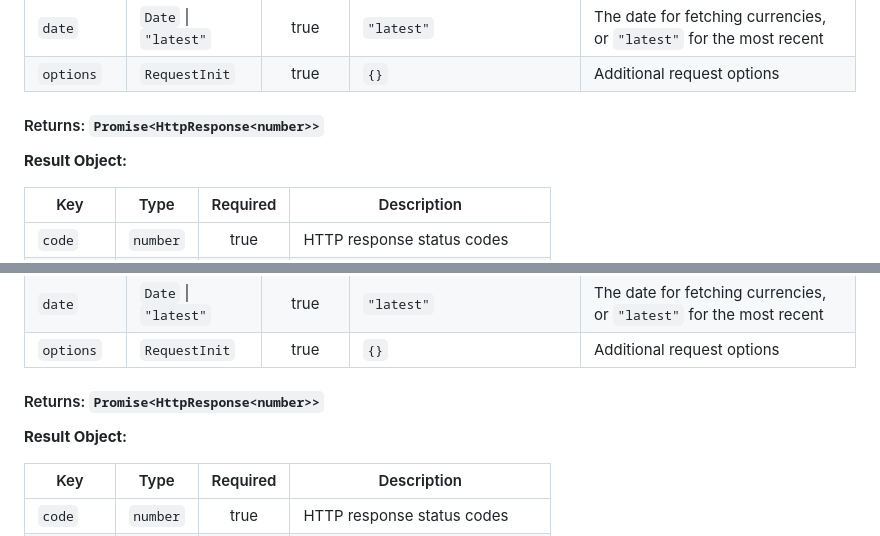
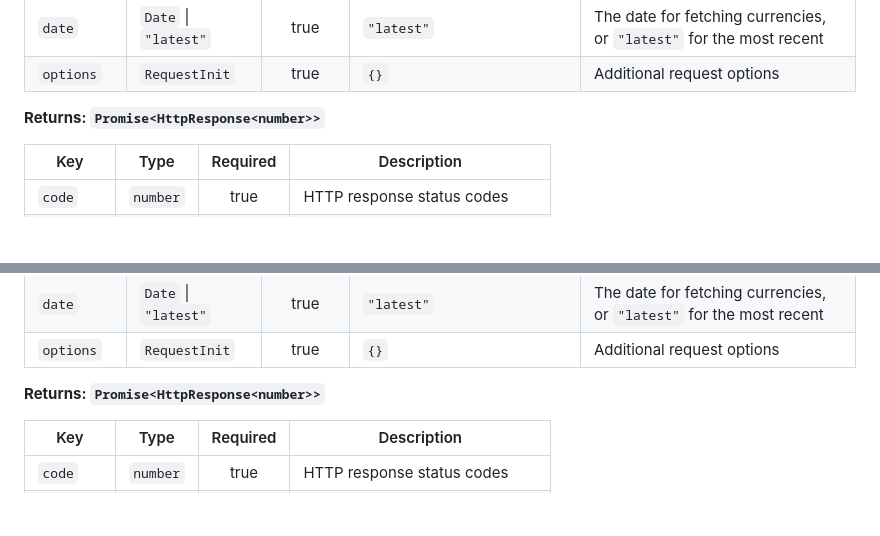
Before and after one commit to kabeep/forex, a Markdown page: README.md, 2 parts joined by grey strips. Rendered like a GitHub page; blank space fills up the shorter version.

```diff
--- a/README.md
+++ b/README.md
@@ -179,9 +188,7 @@ client.getRate('US', 'HK');
 | `date`     | `Date` \| `"latest"` |   true   | `"latest"`                  | The date for fetching currencies, or `"latest"` for the most recent |
 | `options`  | `RequestInit`        |   true   | `{}`                        | Additional request options                                          |
 
-#### Returns: `Promise<HttpResponse<number>>`
-
-**Result Object:**
+**Returns: `Promise<HttpResponse<number>>`**
 
 | Key       | Type     | Required | Description                   |
 |-----------|----------|:--------:|-------------------------------|
@@ -246,9 +253,7 @@ client.convert('US', 'HK', 10);
 | `date`     | `Date` \| `"latest"` |   true   | `"latest"`                  | The date for fetching currencies, or `"latest"` for the most recent |
 | `options`  | `RequestInit`        |   true   | `{}`                        | Additional request options                                          |
 
-#### Returns: `Promise<HttpResponse<number>>`
-
-**Result Object:**
+**Returns: `Promise<HttpResponse<number>>`**
 
 | Key       | Type     | Required | Description                   |
 |-----------|----------|:--------:|-------------------------------|
```
Also changed, not shown: other parts of README.md (+24 -15 lines), README.zh-CN.md (+26 -21 lines).
